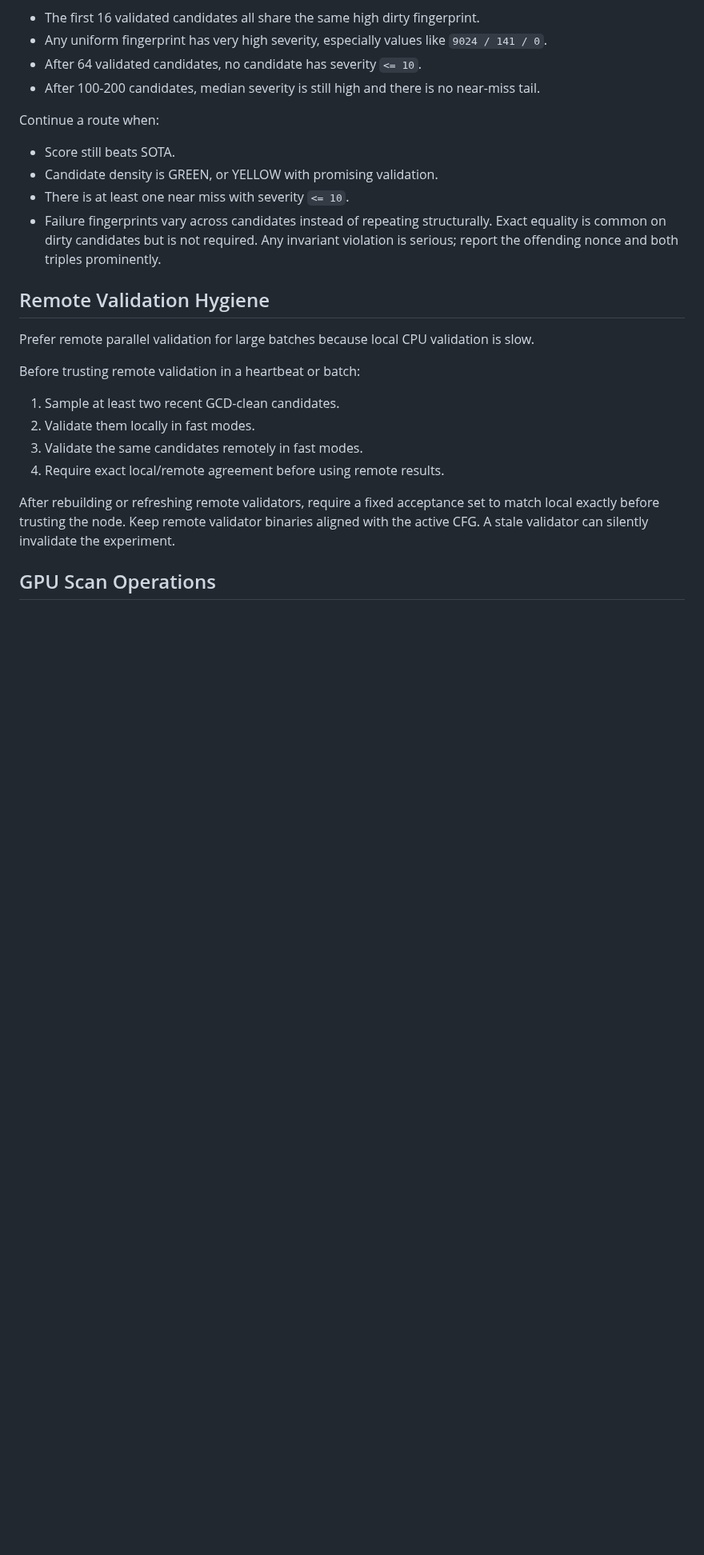
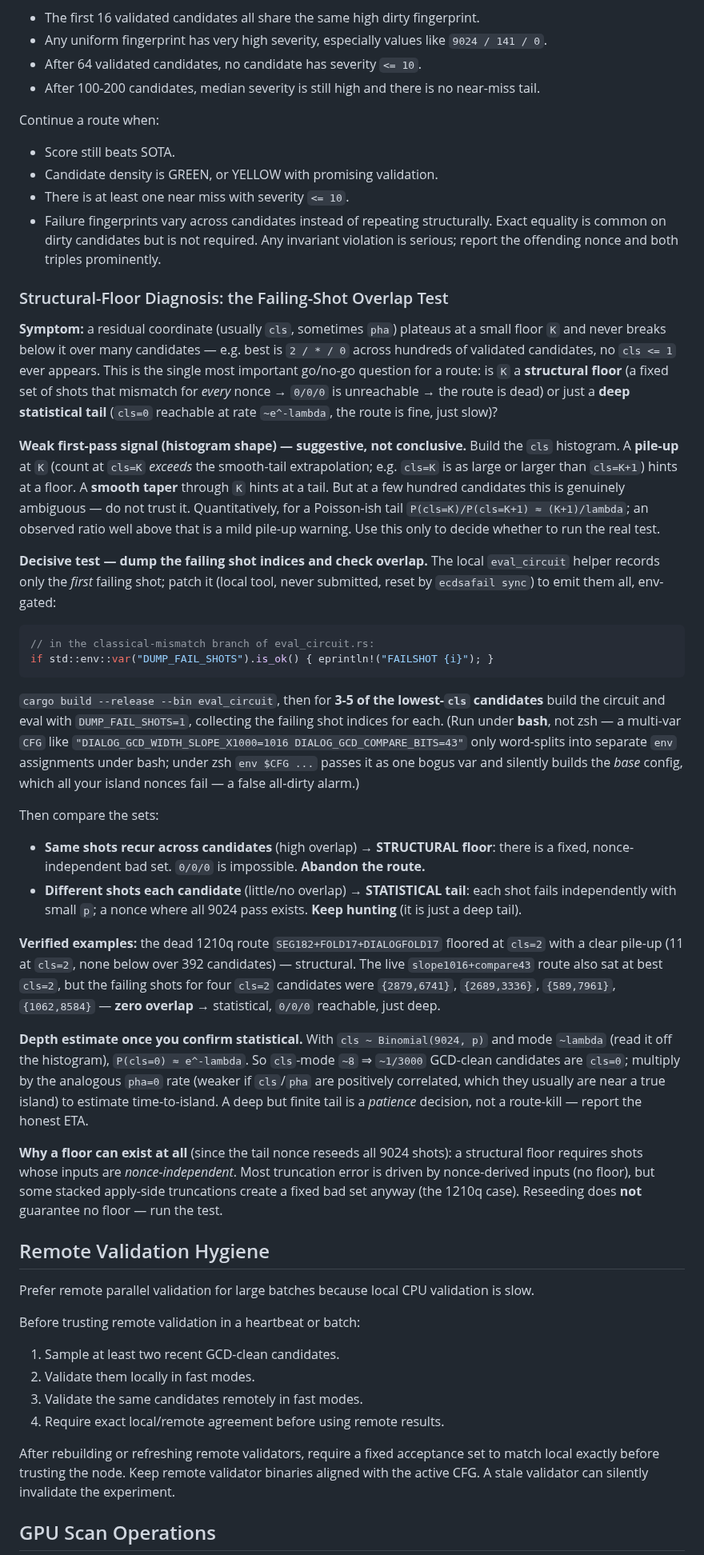
Before and after one commit to jieyilong/ecdsafail_skills, a Markdown page: ecdsafail-island-hunting/SKILL.md, the part around the change. Shown at 80% size. Drawn GitHub-style; blank space fills up the shorter version.

Commit message:
island-hunting: add Failing-Shot Overlap Test for structural-floor diagnosis
When a residual (cls/pha) plateaus at a floor K and never breaks below it,
distinguish a structural floor (fixed nonce-independent bad shots -> route dead)
from a deep statistical tail (cls=0 reachable at ~e^-lambda -> keep hunting) by
dumping failing shot indices (env-gated DUMP_FAIL_SHOTS patch to the local
eval_circuit) for the lowest-cls candidates and checking overlap: same shots =>
structural/abandon; different shots => statistical/continue. Includes the
histogram pile-up vs taper first-pass signal, the bash-vs-zsh CFG word-split
gotcha, depth estimate P(cls=0)~e^-lambda, and verified examples (dead 1210q
SEG182+FOLD17+DIALOGFOLD17 pile-up vs live slope1016+compare43 zero-overlap).

Co-Authored-By: Claude Opus 4.8 <noreply@anthropic.com>

````diff
--- a/ecdsafail-island-hunting/SKILL.md
+++ b/ecdsafail-island-hunting/SKILL.md
@@ -262,6 +262,63 @@ Continue a route when:
 - Failure fingerprints vary across candidates instead of repeating structurally.
 Exact equality is common on dirty candidates but is not required. Any invariant violation is serious; report the offending nonce and both triples prominently.
 
+### Structural-Floor Diagnosis: the Failing-Shot Overlap Test
+
+**Symptom:** a residual coordinate (usually `cls`, sometimes `pha`) plateaus at a small floor `K`
+and never breaks below it over many candidates — e.g. best is `2 / * / 0` across hundreds of
+validated candidates, no `cls <= 1` ever appears. This is the single most important
+go/no-go question for a route: is `K` a **structural floor** (a fixed set of shots that mismatch
+for *every* nonce → `0/0/0` is unreachable → the route is dead) or just a **deep statistical
+tail** (`cls=0` reachable at rate `~e^-lambda`, the route is fine, just slow)?
+
+**Weak first-pass signal (histogram shape) — suggestive, not conclusive.** Build the `cls`
+histogram. A **pile-up** at `K` (count at `cls=K` *exceeds* the smooth-tail extrapolation; e.g.
+`cls=K` is as large or larger than `cls=K+1`) hints at a floor. A **smooth taper** through `K`
+hints at a tail. But at a few hundred candidates this is genuinely ambiguous — do not trust it.
+Quantitatively, for a Poisson-ish tail `P(cls=K)/P(cls=K+1) ≈ (K+1)/lambda`; an observed ratio
+well above that is a mild pile-up warning. Use this only to decide whether to run the real test.
+
+**Decisive test — dump the failing shot indices and check overlap.** The local `eval_circuit`
+helper records only the *first* failing shot; patch it (local tool, never submitted, reset by
+`ecdsafail sync`) to emit them all, env-gated:
+
+```rust
+// in the classical-mismatch branch of eval_circuit.rs:
+if std::env::var("DUMP_FAIL_SHOTS").is_ok() { eprintln!("FAILSHOT {i}"); }
+```
+
+`cargo build --release --bin eval_circuit`, then for **3-5 of the lowest-`cls` candidates** build
+the circuit and eval with `DUMP_FAIL_SHOTS=1`, collecting the failing shot indices for each. (Run
+under **bash**, not zsh — a multi-var `CFG` like `"DIALOG_GCD_WIDTH_SLOPE_X1000=1016
+DIALOG_GCD_COMPARE_BITS=43"` only word-splits into separate `env` assignments under bash; under
+zsh `env $CFG ...` passes it as one bogus var and silently builds the *base* config, which all
+your island nonces fail — a false all-dirty alarm.)
+
+Then compare the sets:
+
+- **Same shots recur across candidates** (high overlap) → **STRUCTURAL floor**: there is a fixed,
+  nonce-independent bad set. `0/0/0` is impossible. **Abandon the route.**
+- **Different shots each candidate** (little/no overlap) → **STATISTICAL tail**: each shot fails
+  independently with small `p`; a nonce where all 9024 pass exists. **Keep hunting** (it is just a
+  deep tail).
+
+**Verified examples:** the dead 1210q route `SEG182+FOLD17+DIALOGFOLD17` floored at `cls=2` with a
+clear pile-up (11 at `cls=2`, none below over 392 candidates) — structural. The live
+`slope1016+compare43` route also sat at best `cls=2`, but the failing shots for four `cls=2`
+candidates were `{2879,6741}`, `{2689,3336}`, `{589,7961}`, `{1062,8584}` — **zero overlap** →
+statistical, `0/0/0` reachable, just deep.
+
+**Depth estimate once you confirm statistical.** With `cls ~ Binomial(9024, p)` and mode `~lambda`
+(read it off the histogram), `P(cls=0) ≈ e^-lambda`. So `cls`-mode `~8` ⇒ `~1/3000` GCD-clean
+candidates are `cls=0`; multiply by the analogous `pha=0` rate (weaker if `cls`/`pha` are
+positively correlated, which they usually are near a true island) to estimate time-to-island.
+A deep but finite tail is a *patience* decision, not a route-kill — report the honest ETA.
+
+**Why a floor can exist at all** (since the tail nonce reseeds all 9024 shots): a structural floor
+requires shots whose inputs are *nonce-independent*. Most truncation error is driven by
+nonce-derived inputs (no floor), but some stacked apply-side truncations create a fixed bad set
+anyway (the 1210q case). Reseeding does **not** guarantee no floor — run the test.
+
 ## Remote Validation Hygiene
 
 Prefer remote parallel validation for large batches because local CPU validation is slow.
````
